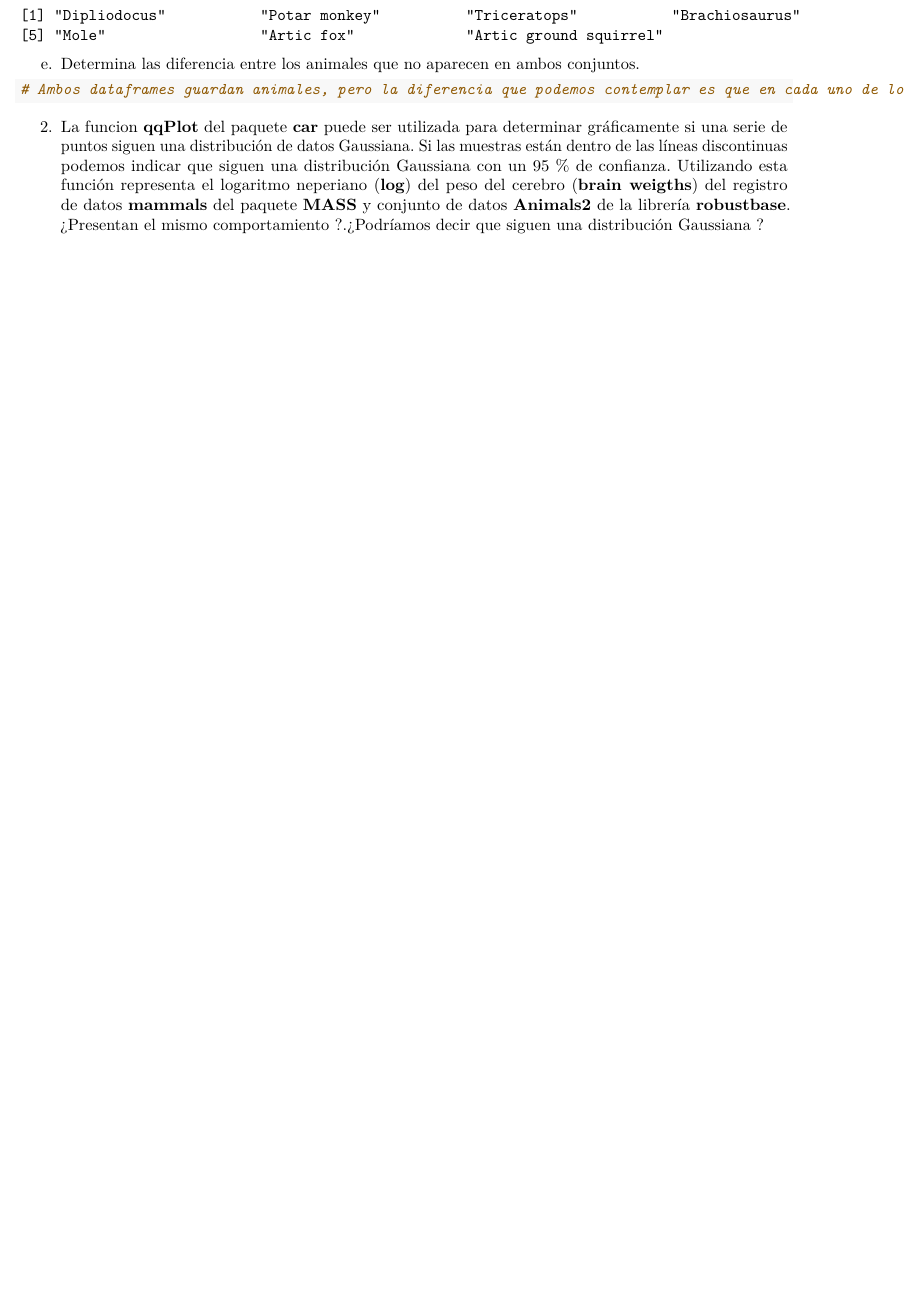
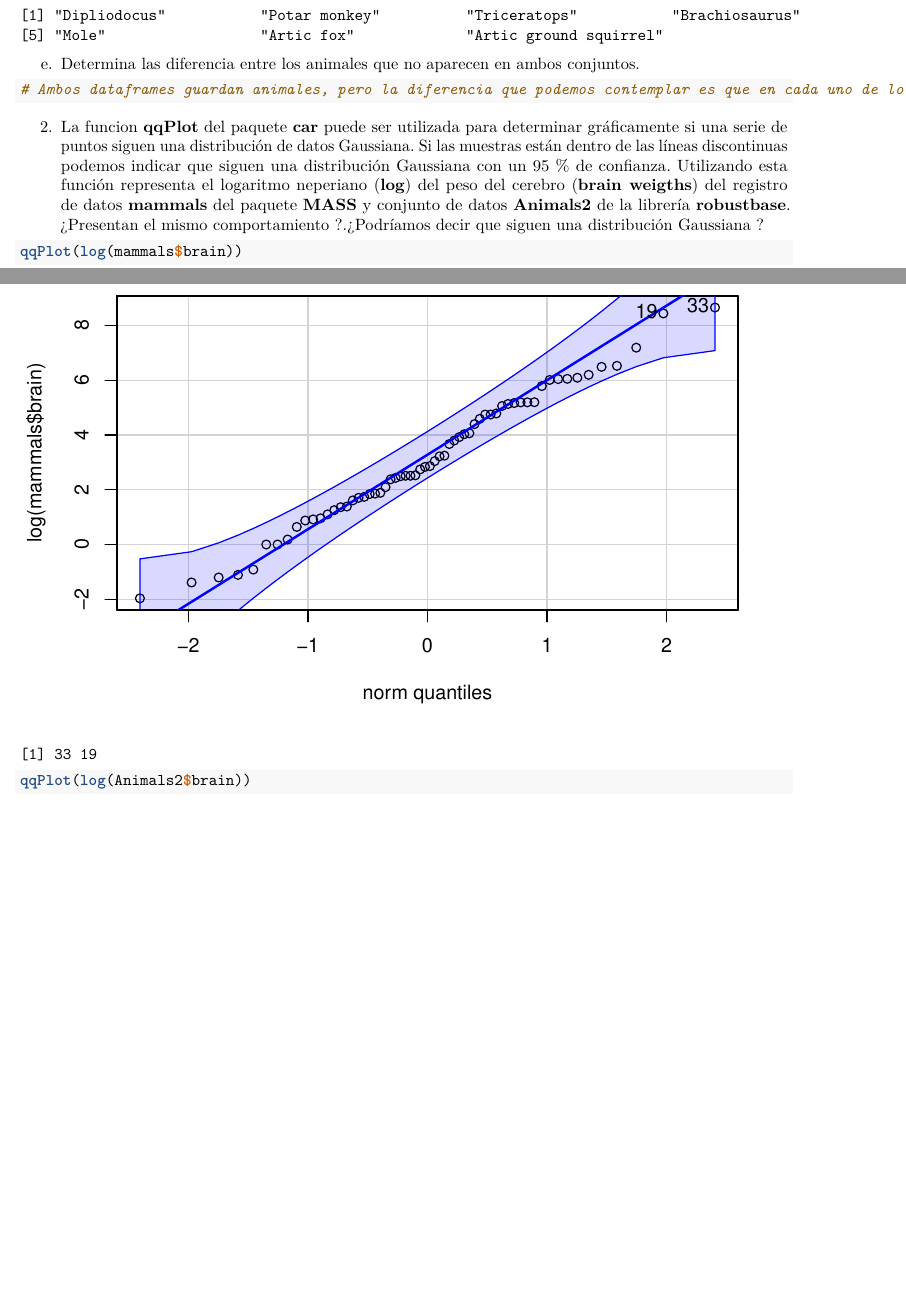
Before and after one commit to Tonidani15/TEMA-1, an R Markdown document (BoletinTema1ALUMNO.Rmd): part of page 4 of 5 before the commit and two parts of pages 4 and 5 of 7 after it, the two joined at a grey line, cut so that both start at the same text, the shorter picture padded with empty space. Rendered offline with R 4.5, knitr and Pandoc, then LaTeX, with nearby package versions.

Commit message:
EJERCICIO 2

````diff
--- a/BoletinTema1ALUMNO.Rmd
+++ b/BoletinTema1ALUMNO.Rmd
@@ -151,8 +151,8 @@ e.  Determina las diferencia entre los animales que no aparecen en ambos conjunt
 2.  La funcion **qqPlot** del paquete **car** puede ser utilizada para determinar gráficamente si una serie de puntos siguen una distribución de datos Gaussiana. Si las muestras están dentro de las líneas discontinuas podemos indicar que siguen una distribución Gaussiana con un 95 % de confianza. Utilizando esta función representa el logaritmo neperiano (**log**) del peso del cerebro (**brain weigths**) del registro de datos **mammals** del paquete **MASS** y conjunto de datos **Animals2** de la librería **robustbase**. ¿Presentan el mismo comportamiento ?.¿Podríamos decir que siguen una distribución Gaussiana ?
 
 ```{r}
-
-
+qqPlot(log(mammals$brain))
+qqPlot(log(Animals2$brain))
 ```
 
 3.  La función **library** sin argumentos abre una ventana y muestra las librerías que han sido instaladas.
````
